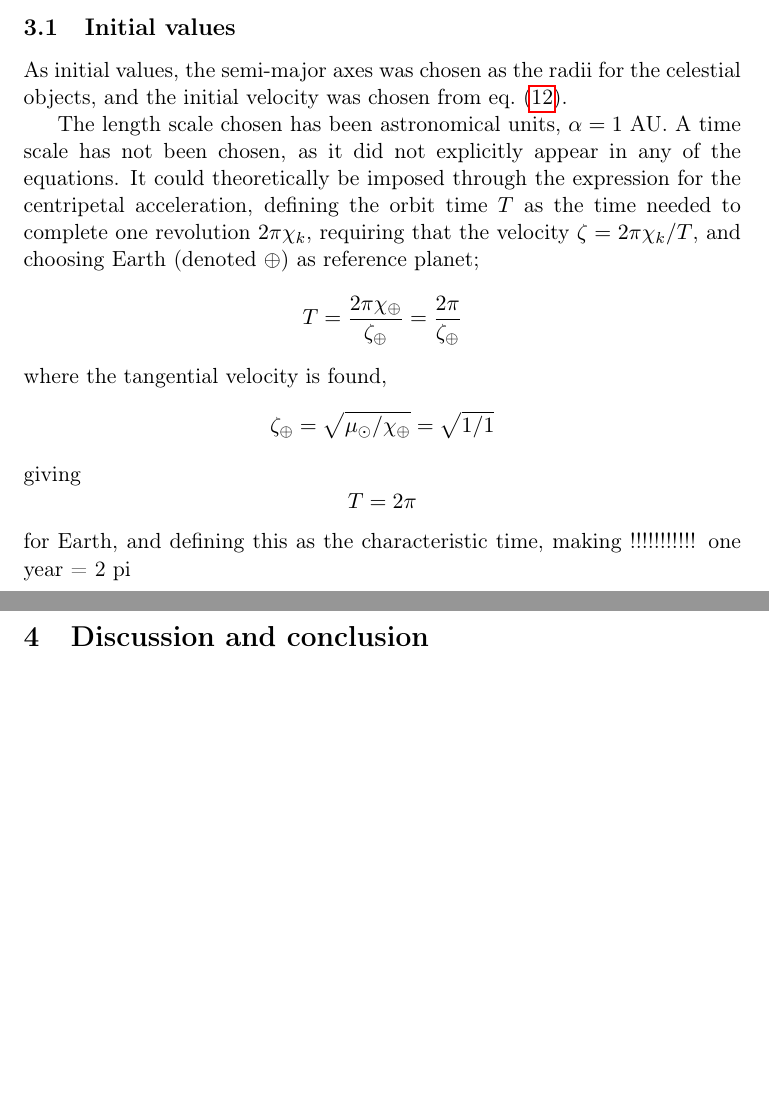
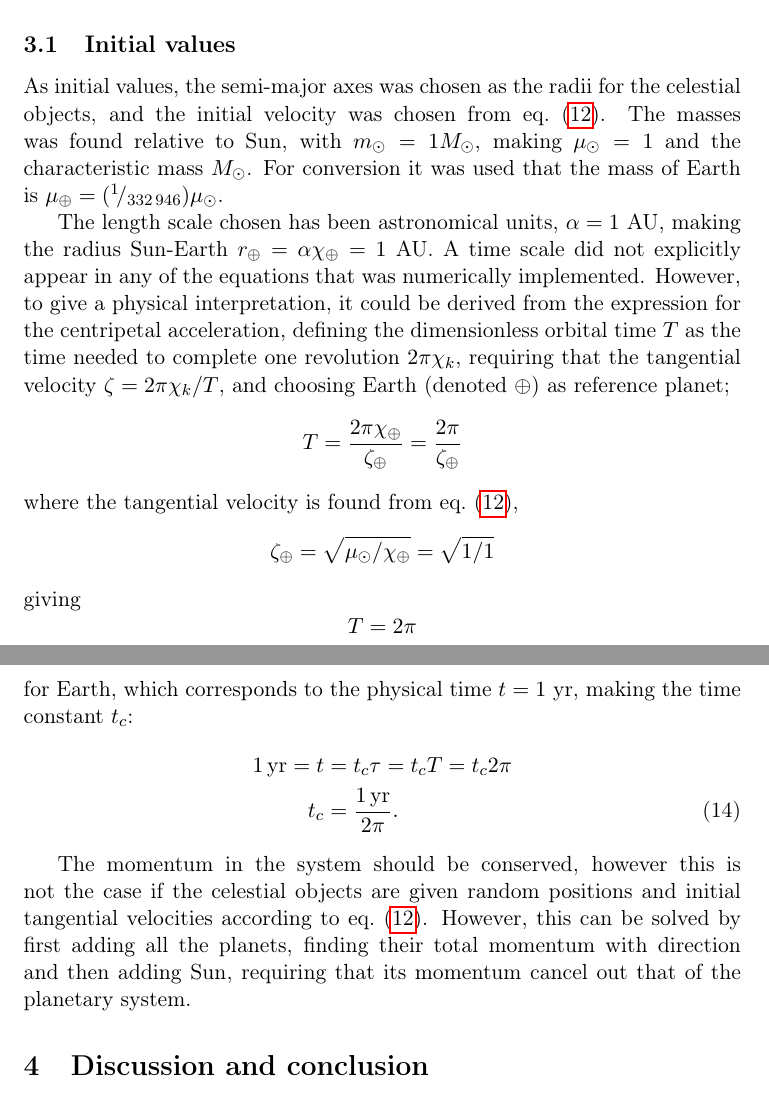
Before and after one commit to moncar/FYS3150-4, a LaTeX paper (oblig3/report/report.tex): two parts of pages 8 and 9 of 9, joined at a grey line, cut so that both start at the same text, the shorter picture padded with empty space. Compiled offline with pdfLaTeX.

Commit message:
Further results

```diff
--- a/oblig3/report/report.tex
+++ b/oblig3/report/report.tex
@@ -294,19 +294,22 @@ The method applied to solve the project was to set up a two-body problem and app
 Emphasis has been on creating a physically sound system with planets that orbit a mother star, but the underlying procedures could easily be used to create any other $N$-body system through a different initialisation scheme.
 
 \subsection{Initial values}
-As initial values, the semi-major axes was chosen as the radii for the celestial objects, and the initial velocity was chosen from eq.~(\ref{eq:centracc_used}).
+As initial values, the semi-major axes was chosen as the radii for the celestial objects, and the initial velocity was chosen from eq.~(\ref{eq:centracc_used}). The masses was found relative to Sun, with $m_\odot = 1 M_\odot$, making $\mu_\odot = 1$ and the characteristic mass $M_\odot$. For conversion it was used that the mass of Earth is $\mu_\oplus = (^1\!/_{332\,946}) \mu_\odot$.
 
-The length scale chosen has been astronomical units, $\alpha = 1$ AU. A time scale has not been chosen, as it did not explicitly appear in any of the equations. It could theoretically be imposed through the expression for the centripetal acceleration, defining the orbit time $T$ as the time needed to complete one revolution $2 \pi \chi_k$, requiring that the velocity $\zeta = 2\pi \chi_k / T$, and choosing Earth (denoted $\oplus$) as reference planet;
+The length scale chosen has been astronomical units, $\alpha = 1$ AU, making the radius Sun-Earth $r_{\oplus} = \alpha \chi_\oplus = 1$ AU. A time scale did not explicitly appear in any of the equations that was numerically implemented. However, to give a physical interpretation, it could be derived from the expression for the centripetal acceleration, defining the dimensionless orbital time $T$ as the time needed to complete one revolution $2 \pi \chi_k$, requiring that the tangential velocity $\zeta = 2\pi \chi_k / T$, and choosing Earth (denoted $\oplus$) as reference planet;
 \[ T = \frac{2\pi \chi_\oplus}{\zeta_\oplus} = \frac{2 \pi}{\zeta_\oplus} \]
-where the tangential velocity is found,
+where the tangential velocity is found from eq.~(\ref{eq:centracc_used}),
 \[ \zeta_\oplus = \sqrt{\mu_\odot/\chi_\oplus} = \sqrt{1/1} \]
 giving
 \[ T = 2\pi \]
-for Earth, and defining this as the characteristic time, making
-!!!!!!!!!!!
-one year = 2 pi
+for Earth, which corresponds to the physical time $t = 1$ yr, making the time constant $t_c$:
+\begin{align}
+    1\, {\rm yr} = t &= t_c \tau = t_c T = t_c 2\pi \notag \\
+    t_c &= \frac{1\rm\, yr}{2\pi}.
+    \label{eq:time}
+\end{align}
 
-
+The momentum in the system should be conserved, however this is not the case if the celestial objects are given random positions and initial tangential velocities according to eq.~(\ref{eq:centracc_used}). However, this can be solved by first adding all the planets, finding their total momentum with direction and then adding Sun, requiring that its momentum cancel out that of the planetary system.
 
 
 \section{Discussion and conclusion}<+++>
```
